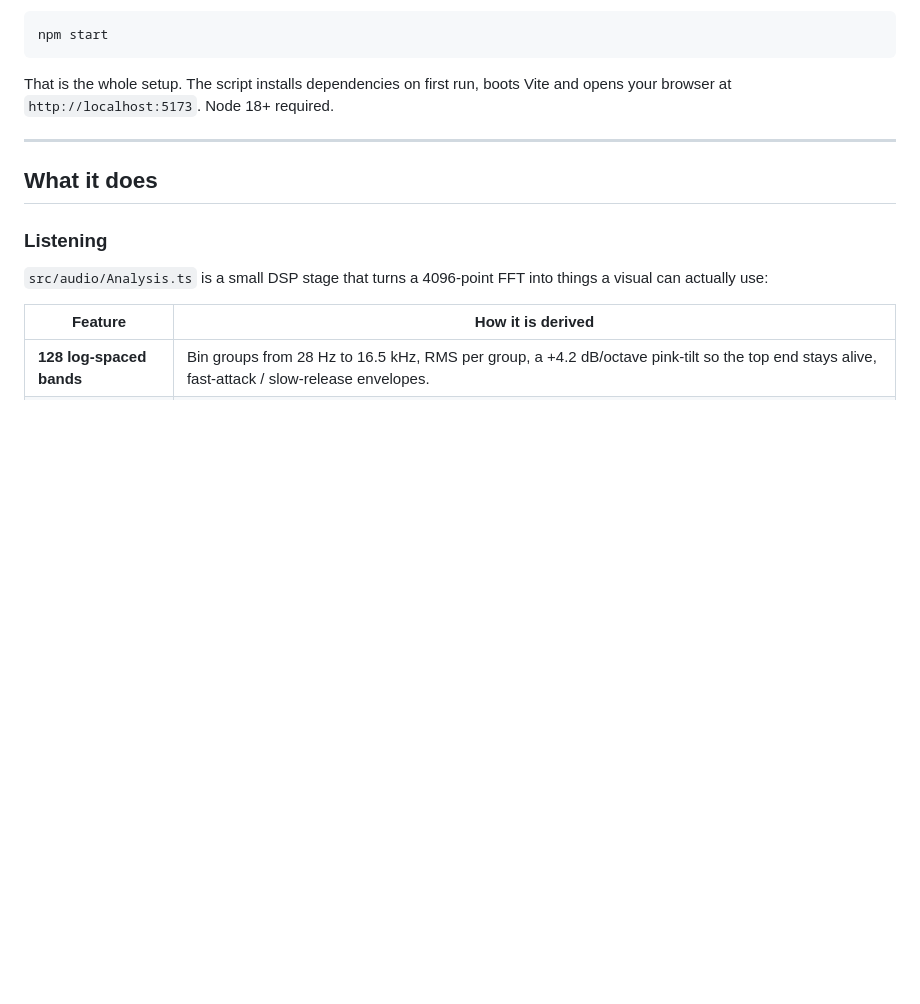
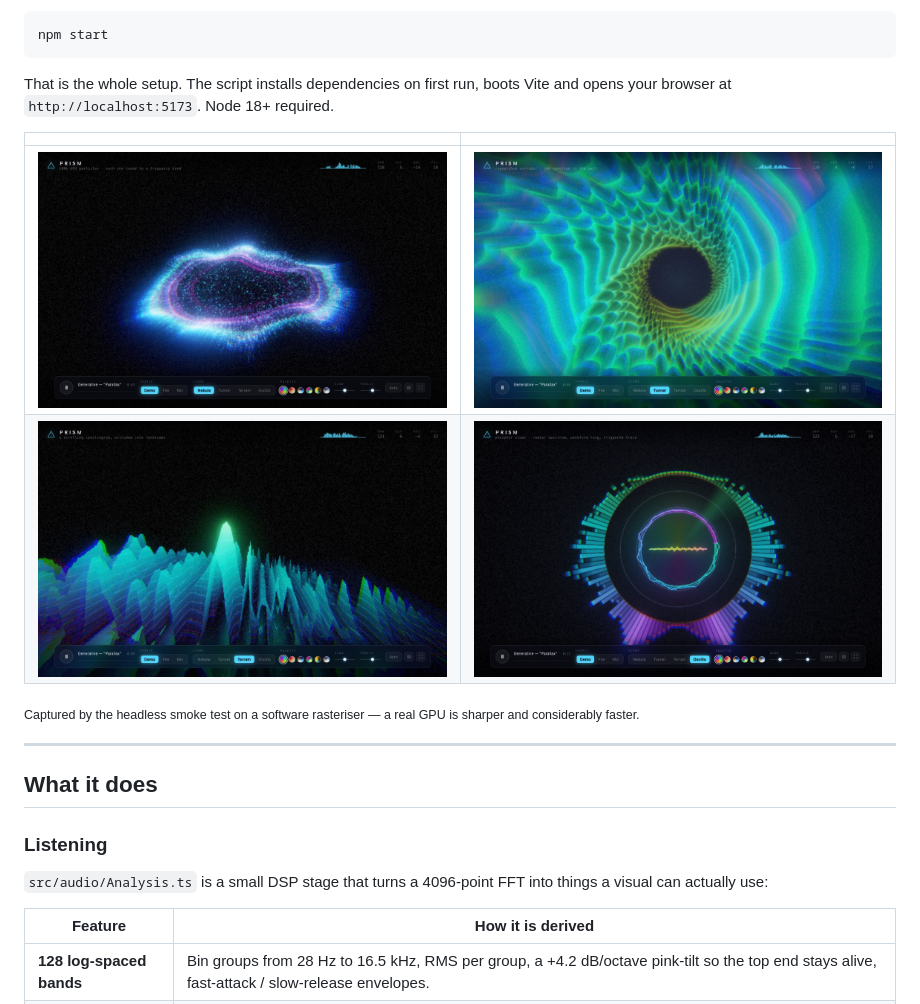
Before and after one commit to braydenyancy/Opus, a Markdown page: README.md, the part around the change. Drawn GitHub-style; pictures changed too: docs/nebula.jpg (added), docs/oscillo.jpg (added), docs/terrain.jpg (added); blank space fills up the shorter version.

```diff
--- a/README.md
+++ b/README.md
@@ -13,6 +13,14 @@ npm start
 
 That is the whole setup. The script installs dependencies on first run, boots Vite and opens
 your browser at `http://localhost:5173`. Node 18+ required.
+
+| | |
+| --- | --- |
+| ![Nebula](docs/nebula.jpg) | ![Tunnel](docs/tunnel.jpg) |
+| ![Terrain](docs/terrain.jpg) | ![Oscillo](docs/oscillo.jpg) |
+
+<sub>Captured by the headless smoke test on a software rasteriser — a real GPU is sharper and
+considerably faster.</sub>
 
 ---
 
```
Also changed, not shown: BENCHMARK.md (added, +171 -0 lines), 1 other file.
